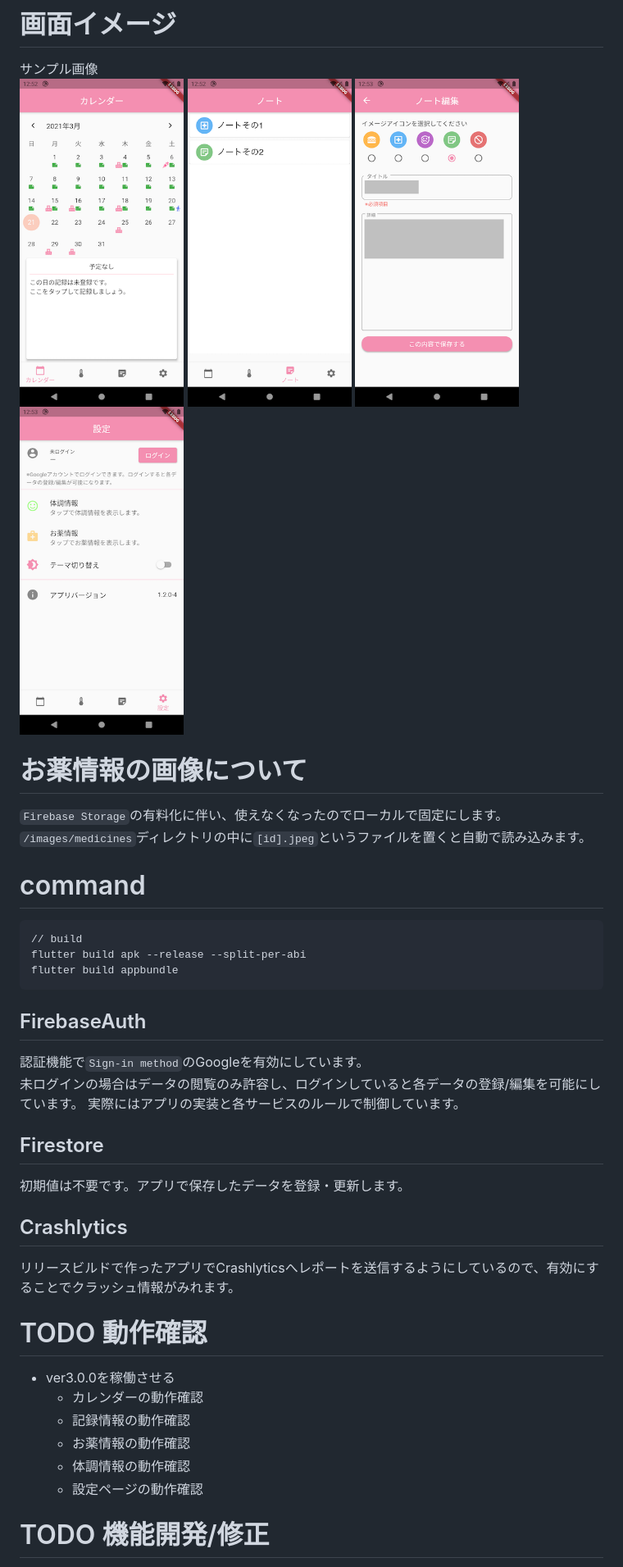
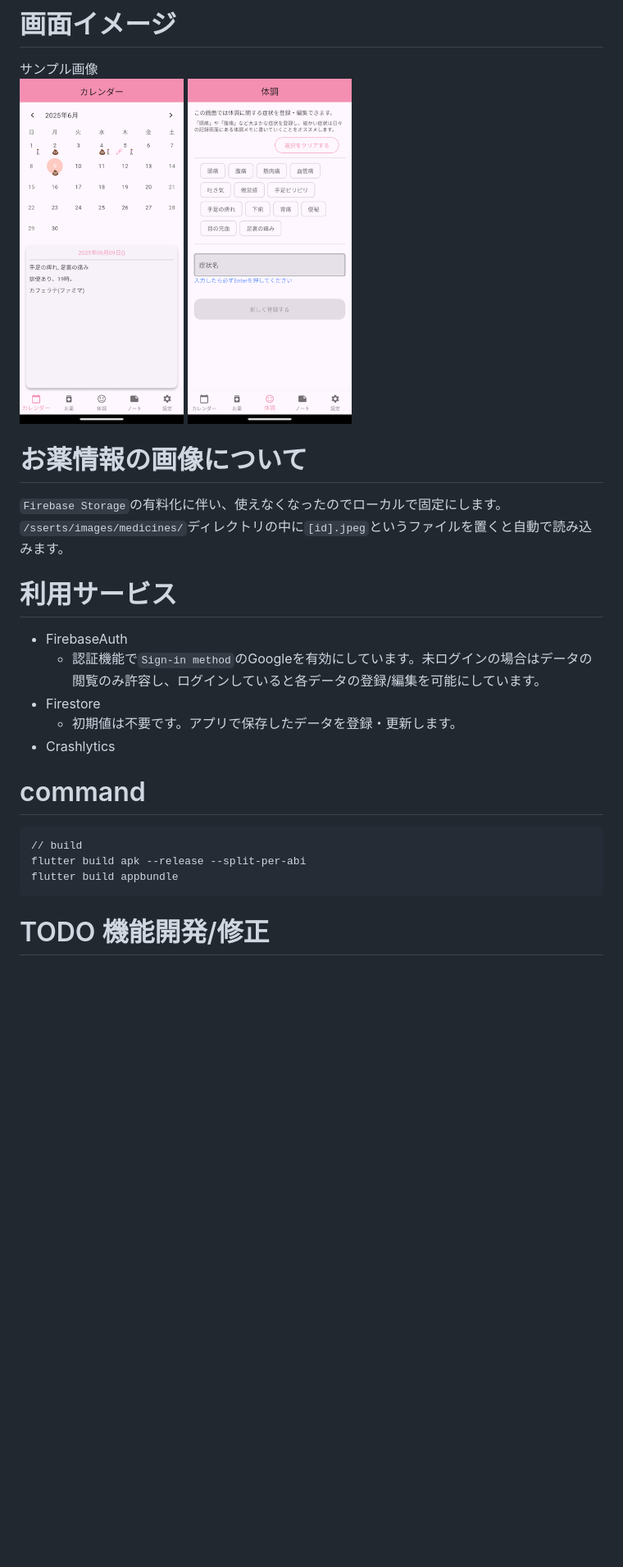
Before and after one commit to hotdrop/dyphic, a Markdown page: README.md, the part around the change. Shown at 82% size. Rendered like a GitHub page; pictures changed too: images/01_calendar.png, images/02_condition.png (added), images/02_note.png (deleted); blank space fills up the shorter version.

Commit message:
READMEの内容やスクショが古かったので修正

````diff
--- a/README.md
+++ b/README.md
@@ -4,13 +4,18 @@
 # 画面イメージ
 サンプル画像
 <img src="images/01_calendar.png" width="200" />
-<img src="images/02_note.png" width="200" />
-<img src="images/03_note_edit.png" width="200" />
-<img src="images/04_setting.png" width="200" />
+<img src="images/02_condition.png" width="200" />
 
 # お薬情報の画像について
 `Firebase Storage`の有料化に伴い、使えなくなったのでローカルで固定にします。
-`/images/medicines`ディレクトリの中に`[id].jpeg`というファイルを置くと自動で読み込みます。
+`/sserts/images/medicines/`ディレクトリの中に`[id].jpeg`というファイルを置くと自動で読み込みます。
+
+# 利用サービス
+- FirebaseAuth
+  - 認証機能で`Sign-in method`のGoogleを有効にしています。未ログインの場合はデータの閲覧のみ許容し、ログインしていると各データの登録/編集を可能にしています。
+- Firestore
+  - 初期値は不要です。アプリで保存したデータを登録・更新します。
+- Crashlytics
 
 # command
 ```
@@ -19,24 +24,6 @@ flutter build apk --release --split-per-abi
 flutter build appbundle
 ```
 
-## FirebaseAuth
-認証機能で`Sign-in method`のGoogleを有効にしています。
-未ログインの場合はデータの閲覧のみ許容し、ログインしていると各データの登録/編集を可能にしています。
-実際にはアプリの実装と各サービスのルールで制御しています。
-
-## Firestore
-初期値は不要です。アプリで保存したデータを登録・更新します。
-
-## Crashlytics
-リリースビルドで作ったアプリでCrashlyticsへレポートを送信するようにしているので、有効にすることでクラッシュ情報がみれます。
-
-# TODO 動作確認
-- ver3.0.0を稼働させる
-  - カレンダーの動作確認
-  - 記録情報の動作確認
-  - お薬情報の動作確認
-  - 体調情報の動作確認
-  - 設定ページの動作確認
 # TODO 機能開発/修正
 - カレンダーと記録ページ
   - カレンダーから記録ページに遷移し、記録ページの左右スワイプで日付を移動できる。この機能を実現するための実装方法が性能面や可読性で問題ないか確認し、必要に応じて修正する。
````
